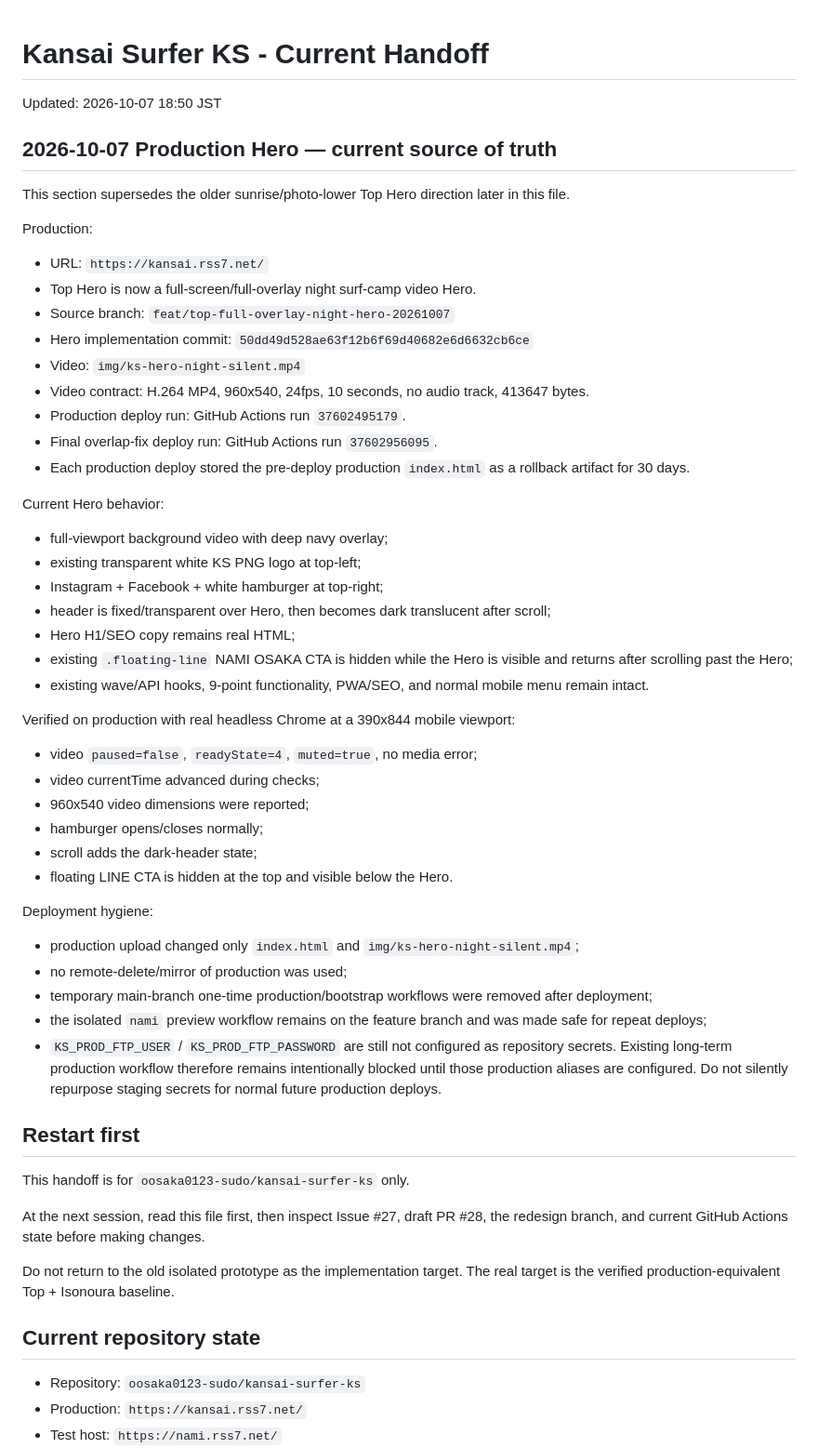
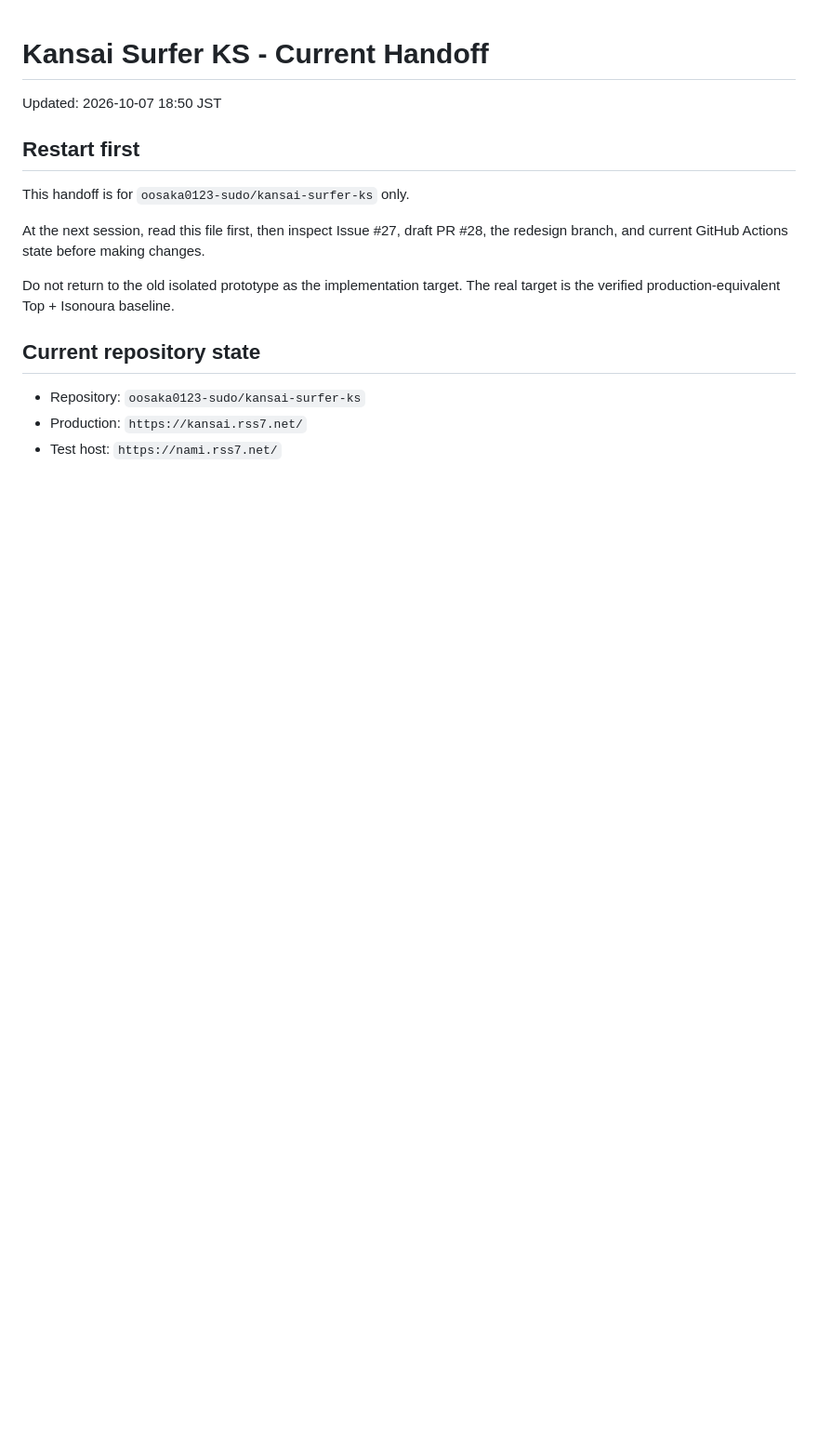
Before and after one commit to oosaka0123-sudo/kansai-surfer-ks, a Markdown page: HANDOFF.md, the part around the change. Shown at 93% size. Rendered like a GitHub page; blank space fills up the shorter version.

Commit message:
Remove mistaken KS night Hero handoff

```diff
--- a/HANDOFF.md
+++ b/HANDOFF.md
@@ -1,45 +1,6 @@
 # Kansai Surfer KS - Current Handoff
 
 Updated: 2026-10-07 18:50 JST
-
-## 2026-10-07 Production Hero — current source of truth
-
-This section supersedes the older sunrise/photo-lower Top Hero direction later in this file.
-
-Production:
-- URL: `https://kansai.rss7.net/`
-- Top Hero is now a full-screen/full-overlay night surf-camp video Hero.
-- Source branch: `feat/top-full-overlay-night-hero-20261007`
-- Hero implementation commit: `50dd49d528ae63f12b6f69d40682e6d6632cb6ce`
-- Video: `img/ks-hero-night-silent.mp4`
-- Video contract: H.264 MP4, 960x540, 24fps, 10 seconds, no audio track, 413647 bytes.
-- Production deploy run: GitHub Actions run `37602495179`.
-- Final overlap-fix deploy run: GitHub Actions run `37602956095`.
-- Each production deploy stored the pre-deploy production `index.html` as a rollback artifact for 30 days.
-
-Current Hero behavior:
-- full-viewport background video with deep navy overlay;
-- existing transparent white KS PNG logo at top-left;
-- Instagram + Facebook + white hamburger at top-right;
-- header is fixed/transparent over Hero, then becomes dark translucent after scroll;
-- Hero H1/SEO copy remains real HTML;
-- existing `.floating-line` NAMI OSAKA CTA is hidden while the Hero is visible and returns after scrolling past the Hero;
-- existing wave/API hooks, 9-point functionality, PWA/SEO, and normal mobile menu remain intact.
-
-Verified on production with real headless Chrome at a 390x844 mobile viewport:
-- video `paused=false`, `readyState=4`, `muted=true`, no media error;
-- video currentTime advanced during checks;
-- 960x540 video dimensions were reported;
-- hamburger opens/closes normally;
-- scroll adds the dark-header state;
-- floating LINE CTA is hidden at the top and visible below the Hero.
-
-Deployment hygiene:
-- production upload changed only `index.html` and `img/ks-hero-night-silent.mp4`;
-- no remote-delete/mirror of production was used;
-- temporary main-branch one-time production/bootstrap workflows were removed after deployment;
-- the isolated `nami` preview workflow remains on the feature branch and was made safe for repeat deploys;
-- `KS_PROD_FTP_USER` / `KS_PROD_FTP_PASSWORD` are still not configured as repository secrets. Existing long-term production workflow therefore remains intentionally blocked until those production aliases are configured. Do not silently repurpose staging secrets for normal future production deploys.
 
 ## Restart first
 This handoff is for `oosaka0123-sudo/kansai-surfer-ks` only.
```
